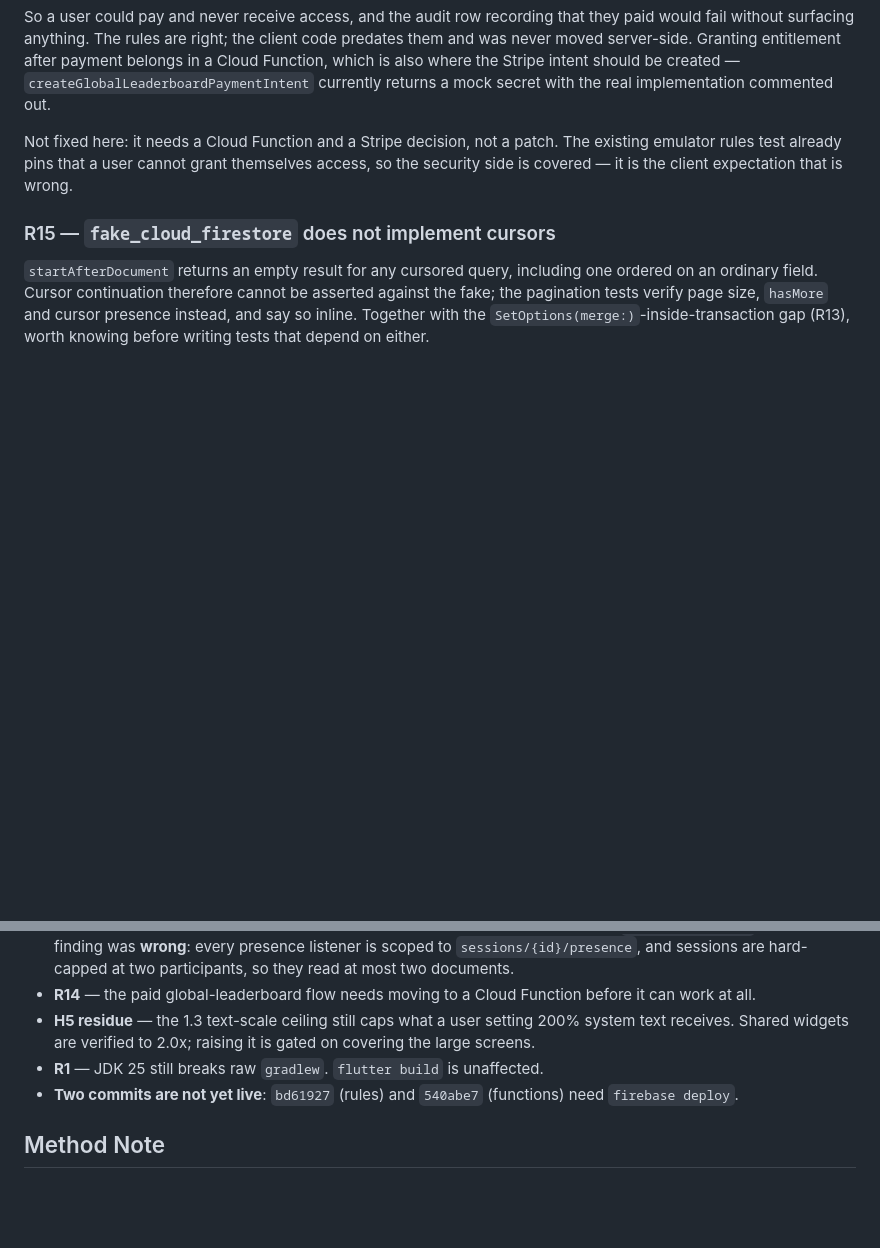
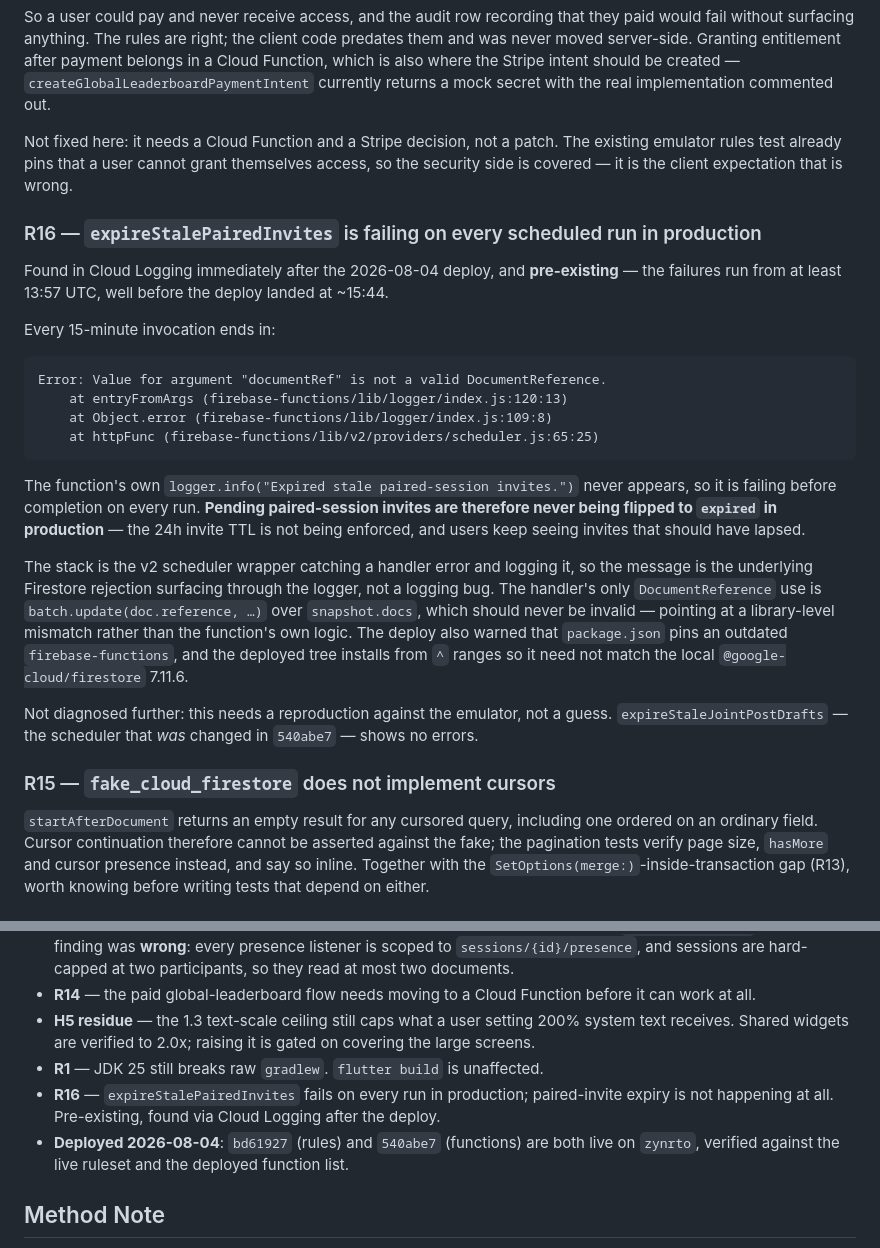
Before and after one commit to a-3isa/zyntro_flutter, a Markdown page: docs/audits/2026-08-03-deep-audit-findings.md, 2 parts joined by grey strips. Rendered like a GitHub page; blank space fills up the shorter version.

Commit message:
docs(audit): record R16 and mark the rules/functions deploy as live
R16: expireStalePairedInvites has been failing on every 15-minute run in
production since before this deploy, so paired-session invites are never being
expired and the invite TTL is not enforced. Its success log never appears.
Pre-existing — the failures predate the deploy by nearly two hours — and not
caused by 540abe7, which changed a different scheduler that shows no errors.

Marks bd61927 (rules) and 540abe7 (functions) as deployed to zynrto and
verified against the live ruleset and deployed function list.

Co-Authored-By: Claude Opus 5 <noreply@anthropic.com>

````diff
--- a/docs/audits/2026-08-03-deep-audit-findings.md
+++ b/docs/audits/2026-08-03-deep-audit-findings.md
@@ -428,6 +428,24 @@ The existing emulator rules test already pins that a user cannot grant
 themselves access, so the security side is covered — it is the client
 expectation that is wrong.
 
+### R16 — `expireStalePairedInvites` is failing on every scheduled run in production
+Found in Cloud Logging immediately after the 2026-08-04 deploy, and **pre-existing** — the failures run from at least 13:57 UTC, well before the deploy landed at ~15:44.
+
+Every 15-minute invocation ends in:
+
+```
+Error: Value for argument "documentRef" is not a valid DocumentReference.
+    at entryFromArgs (firebase-functions/lib/logger/index.js:120:13)
+    at Object.error (firebase-functions/lib/logger/index.js:109:8)
+    at httpFunc (firebase-functions/lib/v2/providers/scheduler.js:65:25)
+```
+
+The function's own `logger.info("Expired stale paired-session invites.")` never appears, so it is failing before completion on every run. **Pending paired-session invites are therefore never being flipped to `expired` in production** — the 24h invite TTL is not being enforced, and users keep seeing invites that should have lapsed.
+
+The stack is the v2 scheduler wrapper catching a handler error and logging it, so the message is the underlying Firestore rejection surfacing through the logger, not a logging bug. The handler's only `DocumentReference` use is `batch.update(doc.reference, …)` over `snapshot.docs`, which should never be invalid — pointing at a library-level mismatch rather than the function's own logic. The deploy also warned that `package.json` pins an outdated `firebase-functions`, and the deployed tree installs from `^` ranges so it need not match the local `@google-cloud/firestore` 7.11.6.
+
+Not diagnosed further: this needs a reproduction against the emulator, not a guess. `expireStaleJointPostDrafts` — the scheduler that *was* changed in `540abe7` — shows no errors.
+
 ### R15 — `fake_cloud_firestore` does not implement cursors
 `startAfterDocument` returns an empty result for any cursored query, including one ordered on an ordinary field. Cursor continuation therefore cannot be asserted against the fake; the pagination tests verify page size, `hasMore` and cursor presence instead, and say so inline. Together with the `SetOptions(merge:)`-inside-transaction gap (R13), worth knowing before writing tests that depend on either.
 
@@ -440,7 +458,8 @@ expectation that is wrong.
 - **R14** — the paid global-leaderboard flow needs moving to a Cloud Function before it can work at all.
 - **H5 residue** — the 1.3 text-scale ceiling still caps what a user setting 200% system text receives. Shared widgets are verified to 2.0x; raising it is gated on covering the large screens.
 - **R1** — JDK 25 still breaks raw `gradlew`. `flutter build` is unaffected.
-- **Two commits are not yet live**: `bd61927` (rules) and `540abe7` (functions) need `firebase deploy`.
+- **R16** — `expireStalePairedInvites` fails on every run in production; paired-invite expiry is not happening at all. Pre-existing, found via Cloud Logging after the deploy.
+- **Deployed 2026-08-04**: `bd61927` (rules) and `540abe7` (functions) are both live on `zynrto`, verified against the live ruleset and the deployed function list.
 
 ## Method Note
 
````
